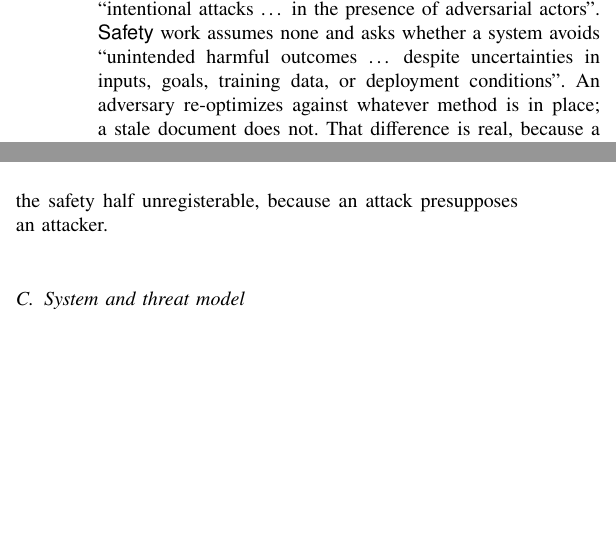
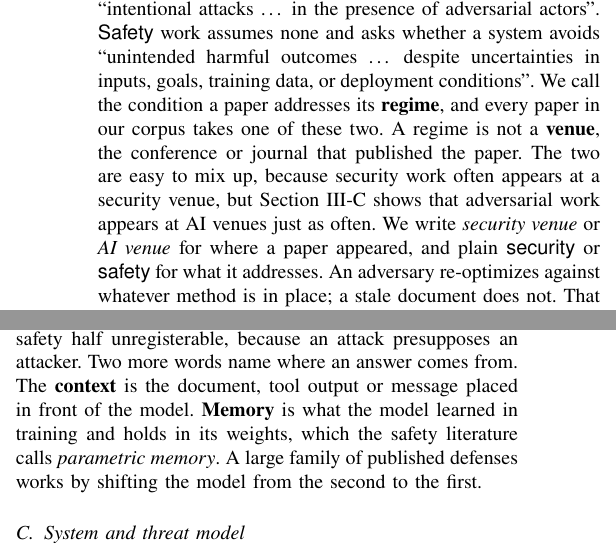
Before and after one commit to Nyamtulla/context_poison, a LaTeX paper (latex/main.tex, which reads latex/sections/02-background.tex): two parts of the columns of page 3 of 24, joined at a grey line, cut so that both start at the same text, the shorter picture padded with empty space. Compiled offline with pdfLaTeX.

Commit message:
Define regime, venue, context and memory where the split is introduced

```diff
--- a/latex/sections/02-background.tex
+++ b/latex/sections/02-background.tex
@@ -30,6 +30,13 @@ adversary and asks whether a system resists ``intentional attacks \ldots\ in
 the presence of adversarial actors''. \meth{Safety} work assumes none and
 asks whether a system avoids ``unintended harmful outcomes \ldots\ despite
 uncertainties in inputs, goals, training data, or deployment conditions''.
+We call the condition a paper addresses its \textbf{regime}, and every paper
+in our corpus takes one of these two. A regime is not a \textbf{venue}, the
+conference or journal that published the paper. The two are easy to mix up,
+because security work often appears at a security venue, but
+Section~\ref{sec:venue} shows that adversarial work appears at AI venues just
+as often. We write \emph{security venue} or \emph{AI venue} for where a paper
+appeared, and plain \meth{security} or \meth{safety} for what it addresses.
 An adversary re-optimizes against whatever method is in place; a stale
 document does not. That difference is real, because a method tuned to the average case has no
 reason to hold at the worst case. It is also smaller than it looks, because
@@ -47,7 +54,12 @@ it a defense or a fix. Provenance is not discarded. It moves to a separate
 \emph{intent} axis, where the later sections read it off when it matters. The
 alternative was to put ``attack'' at the top level of the taxonomy in
 Section~\ref{sec:taxonomy}, and that would have made the safety half
-unregisterable, because an attack presupposes an attacker.
+unregisterable, because an attack presupposes an attacker. Two more words
+name where an answer comes from. The \textbf{context} is the document, tool
+output or message placed in front of the model. \textbf{Memory} is what the
+model learned in training and holds in its weights, which the safety
+literature calls \emph{parametric memory}. A large family of published
+defenses works by shifting the model from the second to the first.
 
 
 \begin{figure}[t]
```
